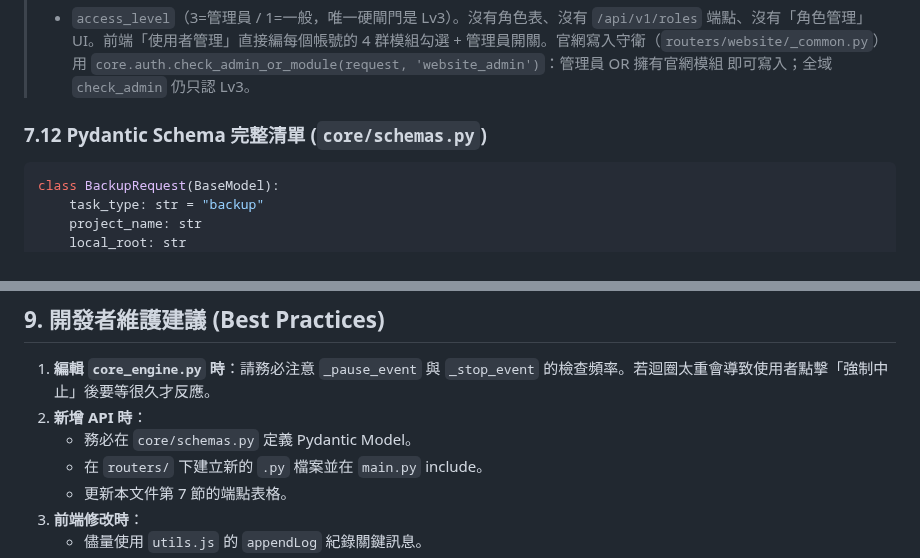
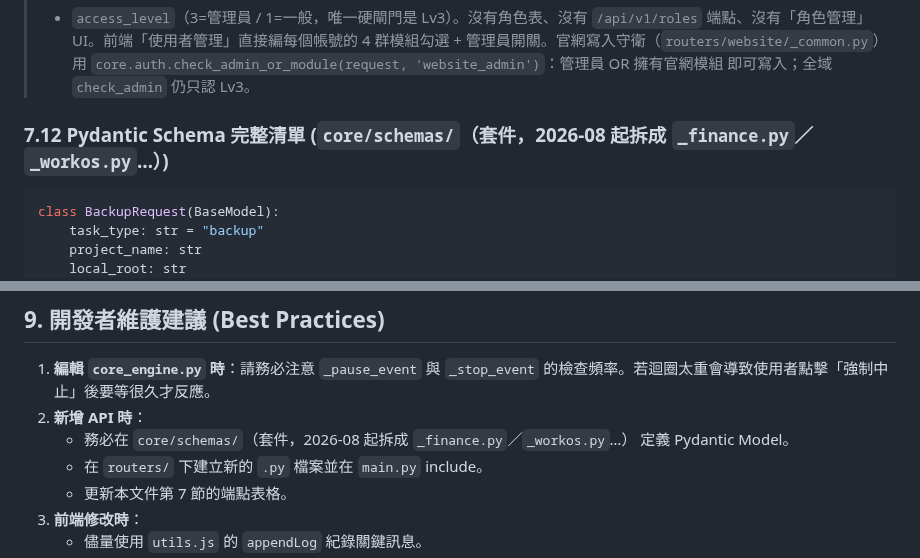
Before and after one commit to denniswang0513-del/Originsun-Media-Guard, a Markdown page: CLAUDE.md, 2 parts joined by grey strips. GitHub-like rendering.

````diff
--- a/CLAUDE.md
+++ b/CLAUDE.md
@@ -873,7 +873,7 @@ CRM 系統包含 6 個獨立 Tab + 帳務管理的 5 個子視圖：
 > `core.auth.check_admin_or_module(request, 'website_admin')`：管理員 OR 擁有官網模組
 > 即可寫入；全域 `check_admin` 仍只認 Lv3。
 
-### 7.12 Pydantic Schema 完整清單 (`core/schemas.py`)
+### 7.12 Pydantic Schema 完整清單 (`core/schemas/`（套件，2026-08 起拆成 `_finance.py`／`_workos.py`…）)
 
 ```python
 class BackupRequest(BaseModel):
@@ -1013,7 +1013,7 @@ class ValidatePathsRequest(BaseModel):
 
 1. **編輯 `core_engine.py` 時**：請務必注意 `_pause_event` 與 `_stop_event` 的檢查頻率。若迴圈太重會導致使用者點擊「強制中止」後要等很久才反應。
 2. **新增 API 時**：
-   - 務必在 `core/schemas.py` 定義 Pydantic Model。
+   - 務必在 `core/schemas/`（套件，2026-08 起拆成 `_finance.py`／`_workos.py`…） 定義 Pydantic Model。
    - 在 `routers/` 下建立新的 `.py` 檔案並在 `main.py` include。
    - 更新本文件第 7 節的端點表格。
 3. **前端修改時**：
````
Also changed, not shown: other parts of CLAUDE.md (+8 -3 lines).
